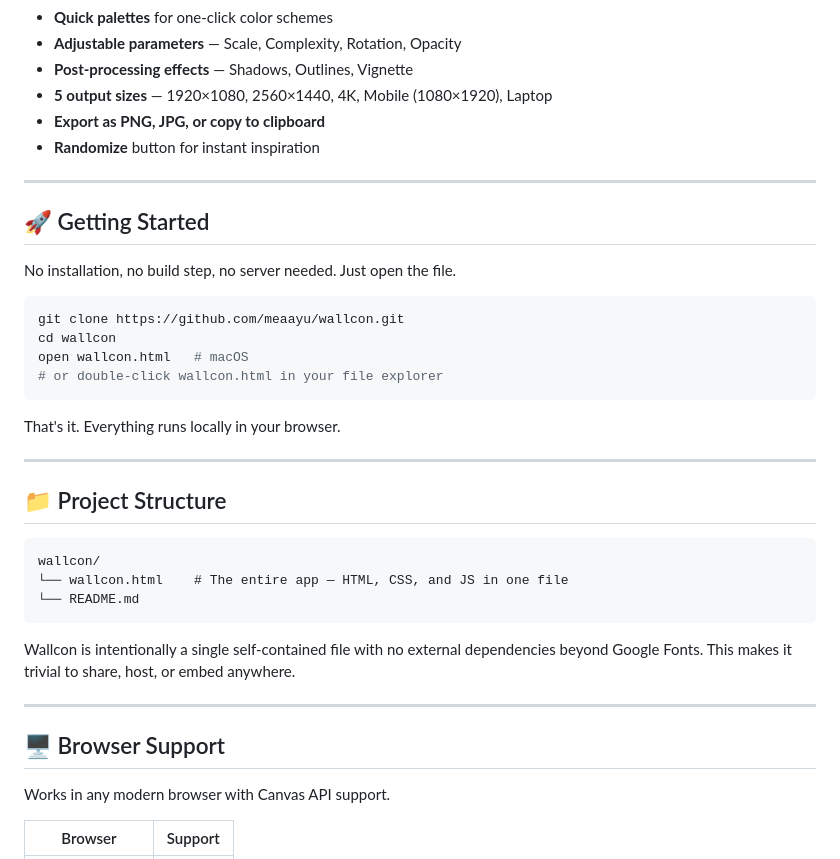
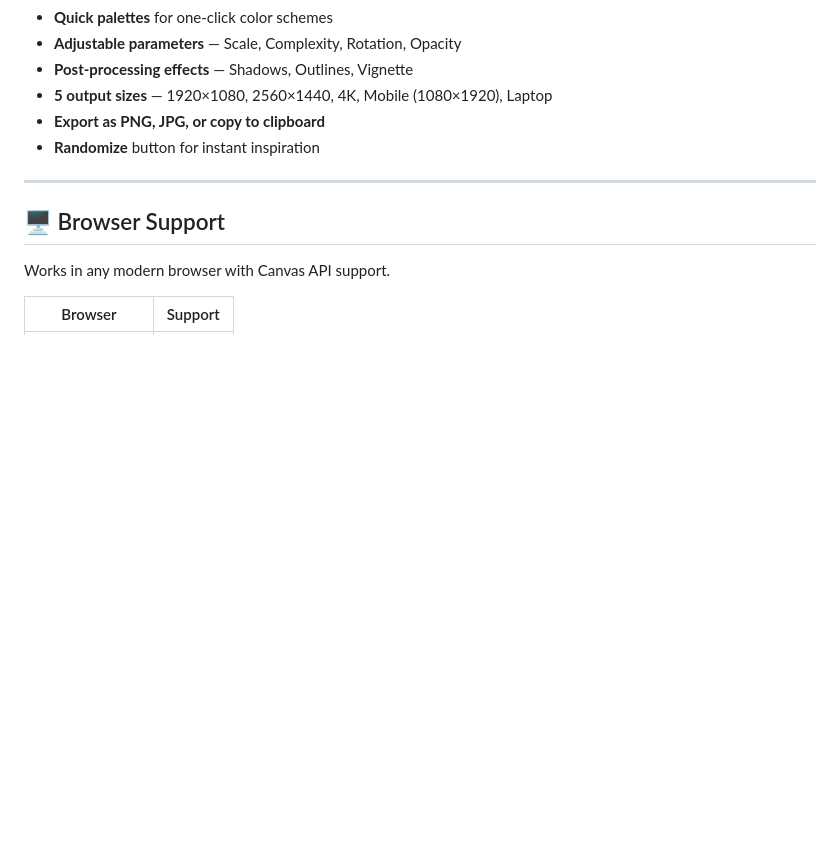
Before and after one commit to meaayu/wallcon, a Markdown page: README.md, the part around the change. GitHub-like rendering; blank space fills up the shorter version.

````diff
--- a/README.md
+++ b/README.md
@@ -28,33 +28,6 @@
 - **5 output sizes** — 1920×1080, 2560×1440, 4K, Mobile (1080×1920), Laptop
 - **Export as PNG, JPG, or copy to clipboard**
 - **Randomize** button for instant inspiration
-
----
-
-## 🚀 Getting Started
-
-No installation, no build step, no server needed. Just open the file.
-
-```bash
-git clone https://github.com/meaayu/wallcon.git
-cd wallcon
-open wallcon.html   # macOS
-# or double-click wallcon.html in your file explorer
-```
-
-That's it. Everything runs locally in your browser.
-
----
-
-## 📁 Project Structure
-
-```
-wallcon/
-└── wallcon.html    # The entire app — HTML, CSS, and JS in one file
-└── README.md
-```
-
-Wallcon is intentionally a single self-contained file with no external dependencies beyond Google Fonts. This makes it trivial to share, host, or embed anywhere.
 
 ---
 
````
